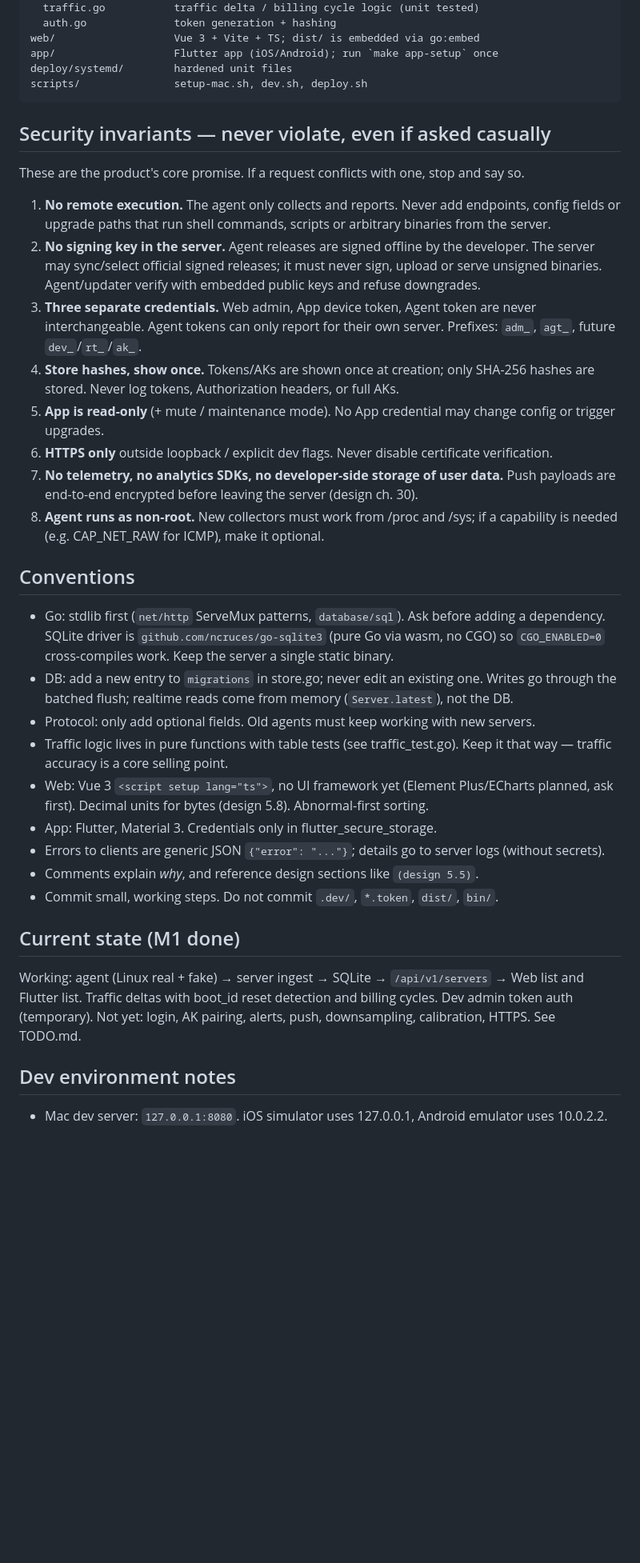
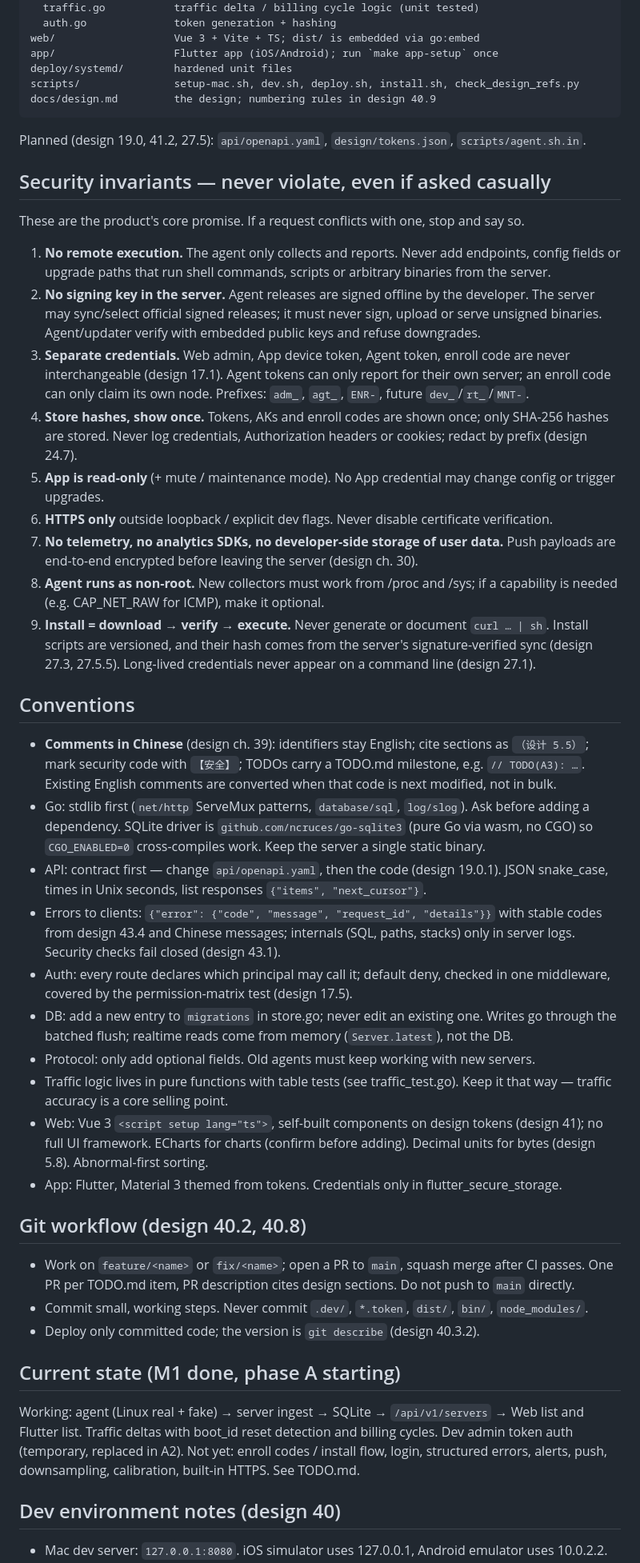
Before and after one commit to ynhacler/redpoint-monitor, a Markdown page: CLAUDE.md, the part around one of its changes. Shown at 80% size. Rendered like a GitHub page; blank space fills up the shorter version.

````diff
--- a/CLAUDE.md
+++ b/CLAUDE.md
@@ -36,8 +40,11 @@ internal/server/
 web/                   Vue 3 + Vite + TS; dist/ is embedded via go:embed
 app/                   Flutter app (iOS/Android); run `make app-setup` once
 deploy/systemd/        hardened unit files
-scripts/               setup-mac.sh, dev.sh, deploy.sh
+scripts/               setup-mac.sh, dev.sh, deploy.sh, install.sh, check_design_refs.py
+docs/design.md         the design; numbering rules in design 40.9
 ```
+
+Planned (design 19.0, 41.2, 27.5): `api/openapi.yaml`, `design/tokens.json`, `scripts/agent.sh.in`.
 
 ## Security invariants — never violate, even if asked casually
 
@@ -48,40 +55,60 @@ These are the product's core promise. If a request conflicts with one, stop and
 2. **No signing key in the server.** Agent releases are signed offline by the developer. The server may
    sync/select official signed releases; it must never sign, upload or serve unsigned binaries.
    Agent/updater verify with embedded public keys and refuse downgrades.
-3. **Three separate credentials.** Web admin, App device token, Agent token are never interchangeable.
-   Agent tokens can only report for their own server. Prefixes: `adm_`, `agt_`, future `dev_`/`rt_`/`ak_`.
-4. **Store hashes, show once.** Tokens/AKs are shown once at creation; only SHA-256 hashes are stored.
-   Never log tokens, Authorization headers, or full AKs.
+3. **Separate credentials.** Web admin, App device token, Agent token, enroll code are never
+   interchangeable (design 17.1). Agent tokens can only report for their own server; an enroll code can
+   only claim its own node. Prefixes: `adm_`, `agt_`, `ENR-`, future `dev_`/`rt_`/`MNT-`.
+4. **Store hashes, show once.** Tokens, AKs and enroll codes are shown once; only SHA-256 hashes are
+   stored. Never log credentials, Authorization headers or cookies; redact by prefix (design 24.7).
 5. **App is read-only** (+ mute / maintenance mode). No App credential may change config or trigger upgrades.
 6. **HTTPS only** outside loopback / explicit dev flags. Never disable certificate verification.
 7. **No telemetry, no analytics SDKs, no developer-side storage of user data.** Push payloads are
    end-to-end encrypted before leaving the server (design ch. 30).
 8. **Agent runs as non-root.** New collectors must work from /proc and /sys; if a capability is needed
    (e.g. CAP_NET_RAW for ICMP), make it optional.
+9. **Install = download → verify → execute.** Never generate or document `curl … | sh`. Install scripts
+   are versioned, and their hash comes from the server's signature-verified sync (design 27.3, 27.5.5).
+   Long-lived credentials never appear on a command line (design 27.1).
 
 ## Conventions
 
-- Go: stdlib first (`net/http` ServeMux patterns, `database/sql`). Ask before adding a dependency.
-  SQLite driver is `github.com/ncruces/go-sqlite3` (pure Go via wasm, no CGO) so `CGO_ENABLED=0`
-  cross-compiles work. Keep the server a single static binary.
+- **Comments in Chinese** (design ch. 39): identifiers stay English; cite sections as `（设计 5.5）`;
+  mark security code with `【安全】`; TODOs carry a TODO.md milestone, e.g. `// TODO(A3): …`.
+  Existing English comments are converted when that code is next modified, not in bulk.
+- Go: stdlib first (`net/http` ServeMux patterns, `database/sql`, `log/slog`). Ask before adding a
+  dependency. SQLite driver is `github.com/ncruces/go-sqlite3` (pure Go via wasm, no CGO) so
+  `CGO_ENABLED=0` cross-compiles work. Keep the server a single static binary.
+- API: contract first — change `api/openapi.yaml`, then the code (design 19.0.1). JSON snake_case,
+  times in Unix seconds, list responses `{"items", "next_cursor"}`.
+- Errors to clients: `{"error": {"code", "message", "request_id", "details"}}` with stable codes from
+  design 43.4 and Chinese messages; internals (SQL, paths, stacks) only in server logs. Security checks
+  fail closed (design 43.1).
+- Auth: every route declares which principal may call it; default deny, checked in one middleware,
+  covered by the permission-matrix test (design 17.5).
 - DB: add a new entry to `migrations` in store.go; never edit an existing one. Writes go through the
   batched flush; realtime reads come from memory (`Server.latest`), not the DB.
 - Protocol: only add optional fields. Old agents must keep working with new servers.
 - Traffic logic lives in pure functions with table tests (see traffic_test.go). Keep it that way —
   traffic accuracy is a core selling point.
-- Web: Vue 3 `<script setup lang="ts">`, no UI framework yet (Element Plus/ECharts planned, ask first).
-  Decimal units for bytes (design 5.8). Abnormal-first sorting.
-- App: Flutter, Material 3. Credentials only in flutter_secure_storage.
-- Errors to clients are generic JSON `{"error": "..."}`; details go to server logs (without secrets).
-- Comments explain *why*, and reference design sections like `(design 5.5)`.
-- Commit small, working steps. Do not commit `.dev/`, `*.token`, `dist/`, `bin/`.
+- Web: Vue 3 `<script setup lang="ts">`, self-built components on design tokens (design 41); no full UI
+  framework. ECharts for charts (confirm before adding). Decimal units for bytes (design 5.8).
+  Abnormal-first sorting.
+- App: Flutter, Material 3 themed from tokens. Credentials only in flutter_secure_storage.
 
-## Current state (M1 done)
+## Git workflow (design 40.2, 40.8)
+
+- Work on `feature/<name>` or `fix/<name>`; open a PR to `main`, squash merge after CI passes.
+  One PR per TODO.md item, PR description cites design sections. Do not push to `main` directly.
+- Commit small, working steps. Never commit `.dev/`, `*.token`, `dist/`, `bin/`, `node_modules/`.
+- Deploy only committed code; the version is `git describe` (design 40.3.2).
+
+## Current state (M1 done, phase A starting)
 
 Working: agent (Linux real + fake) → server ingest → SQLite → `/api/v1/servers` → Web list and Flutter list.
-Traffic deltas with boot_id reset detection and billing cycles. Dev admin token auth (temporary).
-Not yet: login, AK pairing, alerts, push, downsampling, calibration, HTTPS. See TODO.md.
+Traffic deltas with boot_id reset detection and billing cycles. Dev admin token auth (temporary, replaced in A2).
+Not yet: enroll codes / install flow, login, structured errors, alerts, push, downsampling, calibration,
+built-in HTTPS. See TODO.md.
 
-## Dev environment notes
+## Dev environment notes (design 40)
 
 - Mac dev server: `127.0.0.1:8080`. iOS simulator uses 127.0.0.1, Android emulator uses 10.0.2.2.
````
Also changed, not shown: other parts of CLAUDE.md (+12 -6 lines), TODO.md (+95 -47 lines).
